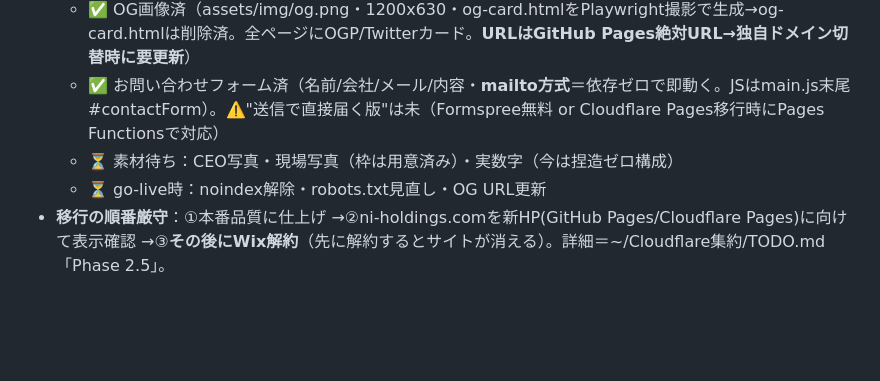
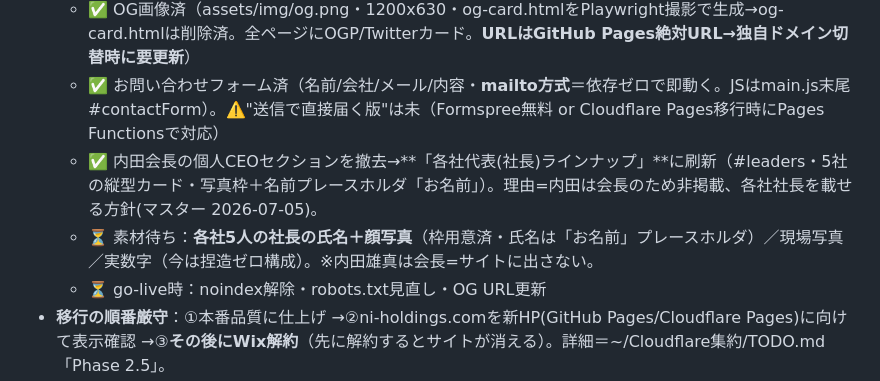
Before and after one commit to xkx0xux/ni-group-hp, a Markdown page: HANDOVER.md, the part around the change. Drawn GitHub-style; blank space fills up the shorter version.

Commit message:
docs: 各社代表ラインナップ化を記録に反映
Co-Authored-By: Claude Opus 4.8 (1M) <noreply@anthropic.com>

```diff
--- a/HANDOVER.md
+++ b/HANDOVER.md
@@ -61,7 +61,8 @@
   - ✅ 実ロゴ差し替え済（assets/img/ni-mark.png=白／ni-mark-dark.png=濃色。元の白ロゴni-logo.pngをPILで加工。ヘッダー夜白/昼濃色を自動切替・フッター・ヒーロー背景・CEO枠・system.html）
   - ✅ OG画像済（assets/img/og.png・1200x630・og-card.htmlをPlaywright撮影で生成→og-card.htmlは削除済。全ページにOGP/Twitterカード。**URLはGitHub Pages絶対URL→独自ドメイン切替時に要更新**）
   - ✅ お問い合わせフォーム済（名前/会社/メール/内容・**mailto方式**＝依存ゼロで即動く。JSはmain.js末尾#contactForm）。⚠️"送信で直接届く版"は未（Formspree無料 or Cloudflare Pages移行時にPages Functionsで対応）
-  - ⏳ 素材待ち：CEO写真・現場写真（枠は用意済み）・実数字（今は捏造ゼロ構成）
+  - ✅ 内田会長の個人CEOセクションを撤去→**「各社代表(社長)ラインナップ」**に刷新（#leaders・5社の縦型カード・写真枠＋名前プレースホルダ「お名前」）。理由=内田は会長のため非掲載、各社社長を載せる方針(マスター 2026-07-05)。
+  - ⏳ 素材待ち：**各社5人の社長の氏名＋顔写真**（枠用意済・氏名は「お名前」プレースホルダ）／現場写真／実数字（今は捏造ゼロ構成）。※内田雄真は会長=サイトに出さない。
   - ⏳ go-live時：noindex解除・robots.txt見直し・OG URL更新
 - **移行の順番厳守**：①本番品質に仕上げ →②ni-holdings.comを新HP(GitHub Pages/Cloudflare Pages)に向けて表示確認 →③**その後にWix解約**（先に解約するとサイトが消える）。詳細＝~/Cloudflare集約/TODO.md「Phase 2.5」。
 - 注意：元々「内田氏への提案デモ」。本番差し替えは先方の合意/権限前提（マスターが判断）。
```
Also changed, not shown: CHANGELOG.md (+1 -0 lines).
